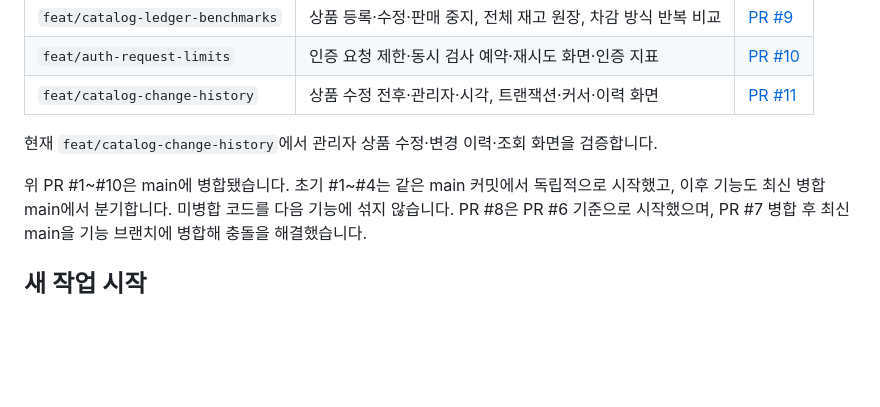
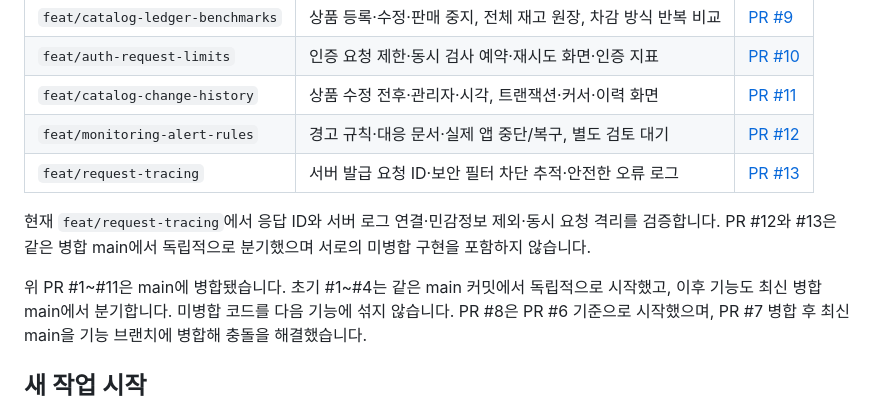
Before and after one commit to zeroziba9-hash/order-stock-service, a Markdown page: docs/development-workflow.md, the part around the change. Drawn GitHub-style; blank space fills up the shorter version.

Commit message:
docs: link request tracing pull request

```diff
--- a/docs/development-workflow.md
+++ b/docs/development-workflow.md
@@ -19,10 +19,13 @@
 | `feat/catalog-ledger-benchmarks` | 상품 등록·수정·판매 중지, 전체 재고 원장, 차감 방식 반복 비교 | [PR #9](https://github.com/zeroziba9-hash/order-stock-service/pull/9) |
 | `feat/auth-request-limits` | 인증 요청 제한·동시 검사 예약·재시도 화면·인증 지표 | [PR #10](https://github.com/zeroziba9-hash/order-stock-service/pull/10) |
 | `feat/catalog-change-history` | 상품 수정 전후·관리자·시각, 트랜잭션·커서·이력 화면 | [PR #11](https://github.com/zeroziba9-hash/order-stock-service/pull/11) |
+| `feat/monitoring-alert-rules` | 경고 규칙·대응 문서·실제 앱 중단/복구, 별도 검토 대기 | [PR #12](https://github.com/zeroziba9-hash/order-stock-service/pull/12) |
+| `feat/request-tracing` | 서버 발급 요청 ID·보안 필터 차단 추적·안전한 오류 로그 | [PR #13](https://github.com/zeroziba9-hash/order-stock-service/pull/13) |
 
-현재 `feat/catalog-change-history`에서 관리자 상품 수정·변경 이력·조회 화면을 검증합니다.
+현재 `feat/request-tracing`에서 응답 ID와 서버 로그 연결·민감정보 제외·동시 요청 격리를 검증합니다.
+PR #12와 #13은 같은 병합 main에서 독립적으로 분기했으며 서로의 미병합 구현을 포함하지 않습니다.
 
-위 PR #1~#10은 main에 병합됐습니다. 초기 #1~#4는 같은 main 커밋에서 독립적으로 시작했고,
+위 PR #1~#11은 main에 병합됐습니다. 초기 #1~#4는 같은 main 커밋에서 독립적으로 시작했고,
 이후 기능도 최신 병합 main에서 분기합니다. 미병합 코드를 다음 기능에 섞지 않습니다.
 PR #8은 PR #6 기준으로 시작했으며, PR #7 병합 후 최신 main을 기능 브랜치에 병합해 충돌을 해결했습니다.
 
```
